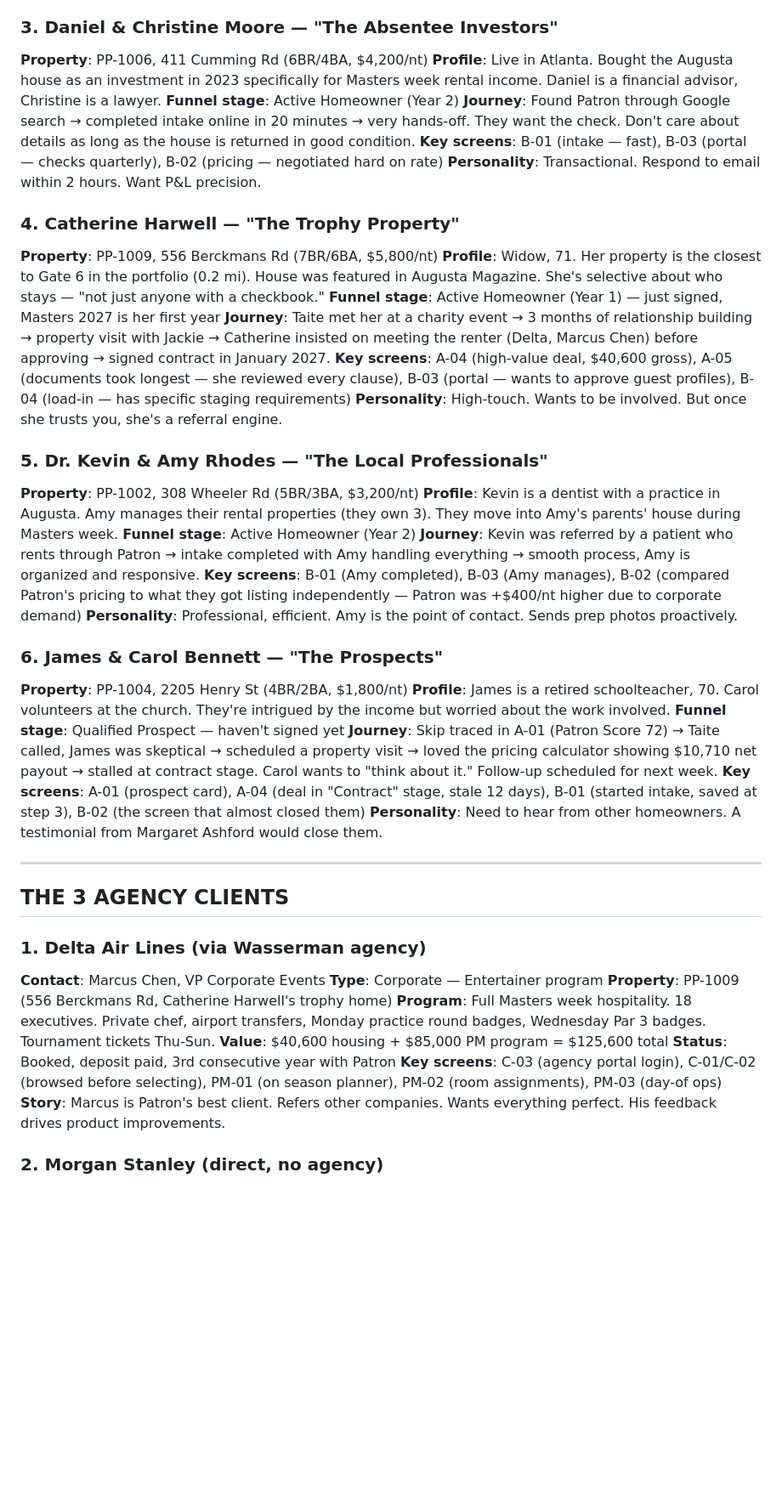
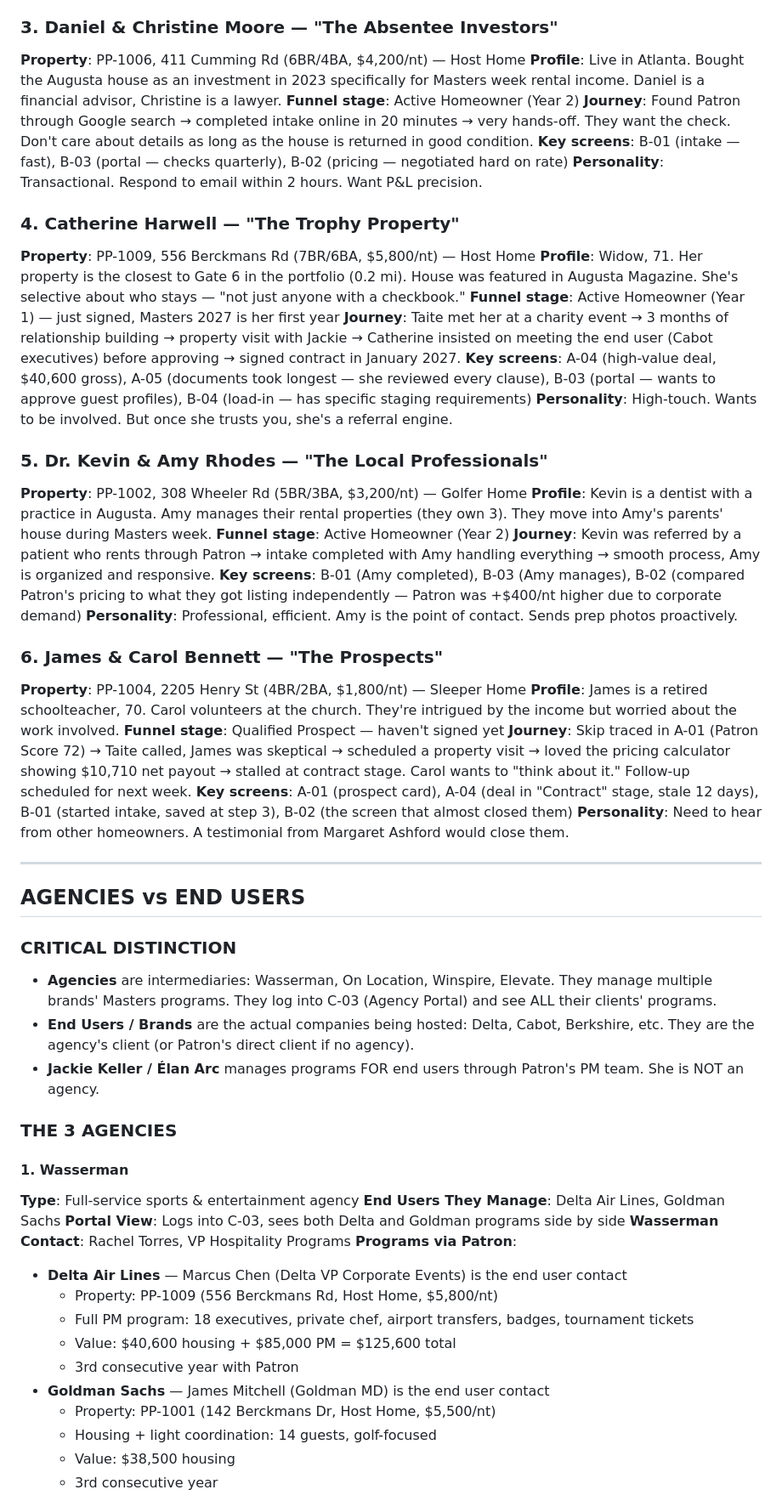
Before and after one commit to sjernigan14/patron-properties, a Markdown page: data/patron-demo-universe.md, the part around one of its changes. Shown at 85% size. Rendered like a GitHub page; blank space fills up the shorter version.

```diff
--- a/data/patron-demo-universe.md
+++ b/data/patron-demo-universe.md
@@ -47,7 +46,7 @@
 **Personality**: Need hand-holding. Want frequent updates. Linda calls Taite directly.
 
 ### 3. Daniel & Christine Moore — "The Absentee Investors"
-**Property**: PP-1006, 411 Cumming Rd (6BR/4BA, $4,200/nt)
+**Property**: PP-1006, 411 Cumming Rd (6BR/4BA, $4,200/nt) — Host Home
 **Profile**: Live in Atlanta. Bought the Augusta house as an investment in 2023 specifically for Masters week rental income. Daniel is a financial advisor, Christine is a lawyer.
 **Funnel stage**: Active Homeowner (Year 2)
 **Journey**: Found Patron through Google search → completed intake online in 20 minutes → very hands-off. They want the check. Don't care about details as long as the house is returned in good condition.
@@ -55,15 +54,15 @@
 **Personality**: Transactional. Respond to email within 2 hours. Want P&L precision.
 
 ### 4. Catherine Harwell — "The Trophy Property"
-**Property**: PP-1009, 556 Berckmans Rd (7BR/6BA, $5,800/nt)
+**Property**: PP-1009, 556 Berckmans Rd (7BR/6BA, $5,800/nt) — Host Home
 **Profile**: Widow, 71. Her property is the closest to Gate 6 in the portfolio (0.2 mi). House was featured in Augusta Magazine. She's selective about who stays — "not just anyone with a checkbook."
 **Funnel stage**: Active Homeowner (Year 1) — just signed, Masters 2027 is her first year
-**Journey**: Taite met her at a charity event → 3 months of relationship building → property visit with Jackie → Catherine insisted on meeting the renter (Delta, Marcus Chen) before approving → signed contract in January 2027.
+**Journey**: Taite met her at a charity event → 3 months of relationship building → property visit with Jackie → Catherine insisted on meeting the end user (Cabot executives) before approving → signed contract in January 2027.
 **Key screens**: A-04 (high-value deal, $40,600 gross), A-05 (documents took longest — she reviewed every clause), B-03 (portal — wants to approve guest profiles), B-04 (load-in — has specific staging requirements)
 **Personality**: High-touch. Wants to be involved. But once she trusts you, she's a referral engine.
 
 ### 5. Dr. Kevin & Amy Rhodes — "The Local Professionals"
-**Property**: PP-1002, 308 Wheeler Rd (5BR/3BA, $3,200/nt)
+**Property**: PP-1002, 308 Wheeler Rd (5BR/3BA, $3,200/nt) — Golfer Home
 **Profile**: Kevin is a dentist with a practice in Augusta. Amy manages their rental properties (they own 3). They move into Amy's parents' house during Masters week.
 **Funnel stage**: Active Homeowner (Year 2)
 **Journey**: Kevin was referred by a patient who rents through Patron → intake completed with Amy handling everything → smooth process, Amy is organized and responsive.
@@ -71,7 +70,7 @@
 **Personality**: Professional, efficient. Amy is the point of contact. Sends prep photos proactively.
 
 ### 6. James & Carol Bennett — "The Prospects"
-**Property**: PP-1004, 2205 Henry St (4BR/2BA, $1,800/nt)
+**Property**: PP-1004, 2205 Henry St (4BR/2BA, $1,800/nt) — Sleeper Home
 **Profile**: James is a retired schoolteacher, 70. Carol volunteers at the church. They're intrigued by the income but worried about the work involved.
 **Funnel stage**: Qualified Prospect — haven't signed yet
 **Journey**: Skip traced in A-01 (Patron Score 72) → Taite called, James was skeptical → scheduled a property visit → loved the pricing calculator showing $10,710 net payout → stalled at contract stage. Carol wants to "think about it." Follow-up scheduled for next week.
@@ -80,16 +79,29 @@
 
 ---
 
-## THE 3 AGENCY CLIENTS
+## AGENCIES vs END USERS
 
-### 1. Delta Air Lines (via Wasserman agency)
-**Contact**: Marcus Chen, VP Corporate Events
-**Type**: Corporate — Entertainer program
-**Property**: PP-1009 (556 Berckmans Rd, Catherine Harwell's trophy home)
-**Program**: Full Masters week hospitality. 18 executives. Private chef, airport transfers, Monday practice round badges, Wednesday Par 3 badges. Tournament tickets Thu-Sun.
-**Value**: $40,600 housing + $85,000 PM program = $125,600 total
-**Status**: Booked, deposit paid, 3rd consecutive year with Patron
-**Key screens**: C-03 (agency portal login), C-01/C-02 (browsed before selecting), PM-01 (on season planner), PM-02 (room assignments), PM-03 (day-of ops)
-**Story**: Marcus is Patron's best client. Refers other companies. Wants everything perfect. His feedback drives product improvements.
+### CRITICAL DISTINCTION
+- **Agencies** are intermediaries: Wasserman, On Location, Winspire, Elevate. They manage multiple brands' Masters programs. They log into C-03 (Agency Portal) and see ALL their clients' programs.
+- **End Users / Brands** are the actual companies being hosted: Delta, Cabot, Berkshire, etc. They are the agency's client (or Patron's direct client if no agency).
+- **Jackie Keller / Élan Arc** manages programs FOR end users through Patron's PM team. She is NOT an agency.
 
-### 2. Morgan Stanley (direct, no agency)
+### THE 3 AGENCIES
+
+#### 1. Wasserman
+**Type**: Full-service sports & entertainment agency
+**End Users They Manage**: Delta Air Lines, Goldman Sachs
+**Portal View**: Logs into C-03, sees both Delta and Goldman programs side by side
+**Wasserman Contact**: Rachel Torres, VP Hospitality Programs
+**Programs via Patron**:
+- **Delta Air Lines** — Marcus Chen (Delta VP Corporate Events) is the end user contact
+  - Property: PP-1009 (556 Berckmans Rd, Host Home, $5,800/nt)
+  - Full PM program: 18 executives, private chef, airport transfers, badges, tournament tickets
+  - Value: $40,600 housing + $85,000 PM = $125,600 total
+  - 3rd consecutive year with Patron
+- **Goldman Sachs** — James Mitchell (Goldman MD) is the end user contact
+  - Property: PP-1001 (142 Berckmans Dr, Host Home, $5,500/nt)
+  - Housing + light coordination: 14 guests, golf-focused
+  - Value: $38,500 housing
+  - 3rd consecutive year
+
```
Also changed, not shown: other parts of data/patron-demo-universe.md (+112 -102 lines).
